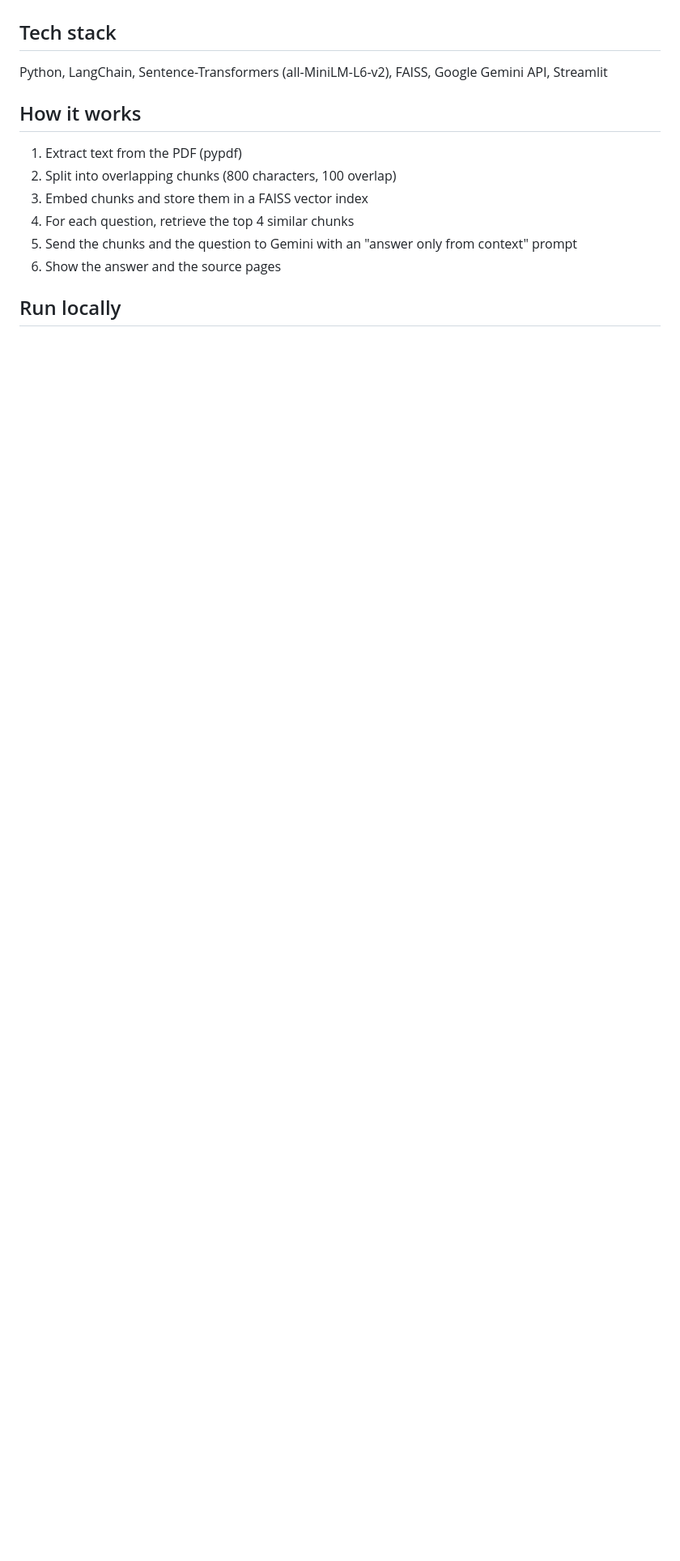
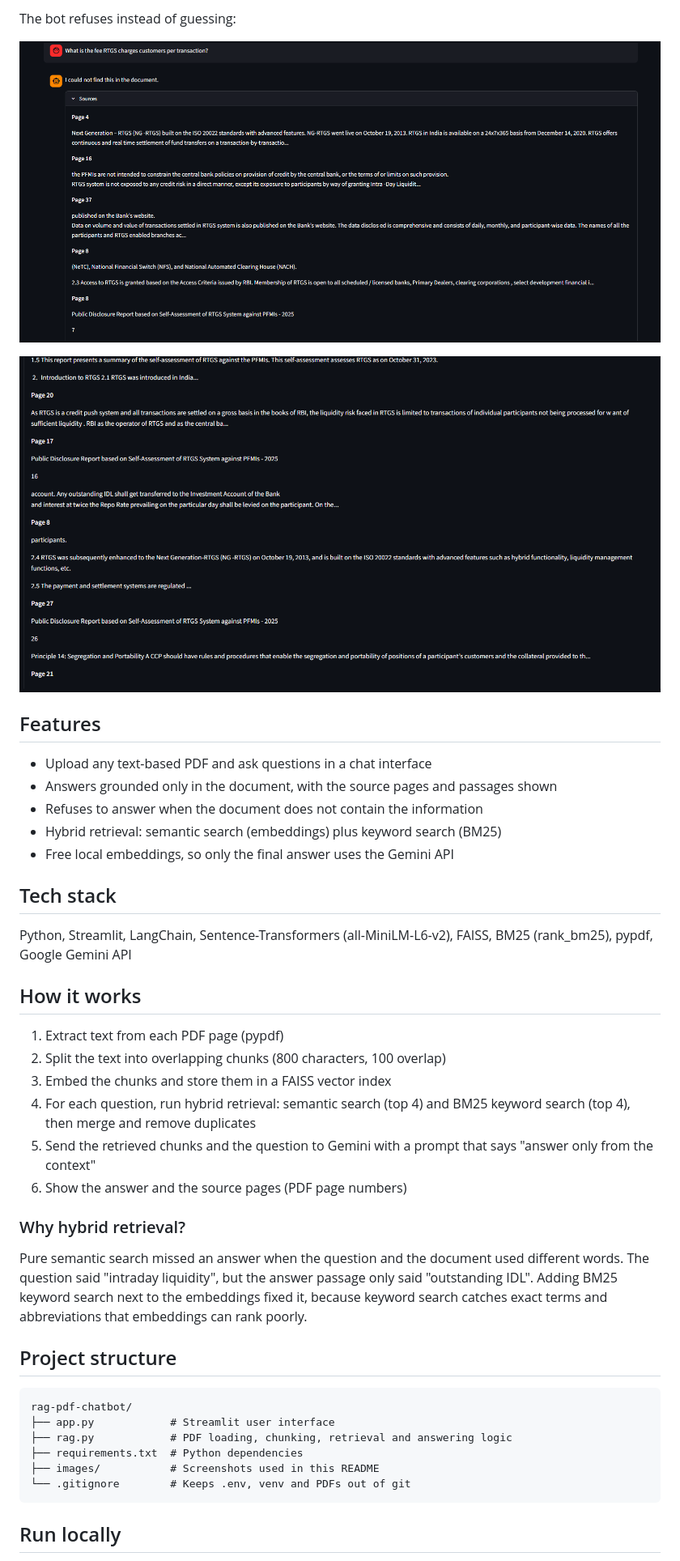
Before and after one commit to HKD012/rag-pdf-chatbot, a Markdown page: README.md, the part around one of its changes. Shown at 81% size. Drawn GitHub-style; pictures changed too: images/q9-refusal-sources.png (added), images/q9-refusal.png (added); blank space fills up the shorter version.

Commit message:
Add hybrid retrieval (FAISS + BM25), demo screenshots and README

````diff
--- a/README.md
+++ b/README.md
@@ -4,13 +31,38 @@ A chatbot that answers questions from an uploaded PDF (for example bank FAQs or
+The bot refuses instead of guessing:
+
+![Refusal](images/q9-refusal.png)
+
+![Refusal with retrieved sources](images/q9-refusal-sources.png)
+
+## Features
+- Upload any text-based PDF and ask questions in a chat interface
+- Answers grounded only in the document, with the source pages and passages shown
+- Refuses to answer when the document does not contain the information
+- Hybrid retrieval: semantic search (embeddings) plus keyword search (BM25)
+- Free local embeddings, so only the final answer uses the Gemini API
 
 ## Tech stack
-Python, LangChain, Sentence-Transformers (all-MiniLM-L6-v2), FAISS, Google Gemini API, Streamlit
+Python, Streamlit, LangChain, Sentence-Transformers (all-MiniLM-L6-v2), FAISS, BM25 (rank_bm25), pypdf, Google Gemini API
 
 ## How it works
-1. Extract text from the PDF (pypdf)
-2. Split into overlapping chunks (800 characters, 100 overlap)
-3. Embed chunks and store them in a FAISS vector index
-4. For each question, retrieve the top 4 similar chunks
-5. Send the chunks and the question to Gemini with an "answer only from context" prompt
-6. Show the answer and the source pages
+1. Extract text from each PDF page (pypdf)
+2. Split the text into overlapping chunks (800 characters, 100 overlap)
+3. Embed the chunks and store them in a FAISS vector index
+4. For each question, run hybrid retrieval: semantic search (top 4) and BM25 keyword search (top 4), then merge and remove duplicates
+5. Send the retrieved chunks and the question to Gemini with a prompt that says "answer only from the context"
+6. Show the answer and the source pages (PDF page numbers)
+
+### Why hybrid retrieval?
+Pure semantic search missed an answer when the question and the document used different words. The question said "intraday liquidity", but the answer passage only said "outstanding IDL". Adding BM25 keyword search next to the embeddings fixed it, because keyword search catches exact terms and abbreviations that embeddings can rank poorly.
+
+## Project structure
+```
+rag-pdf-chatbot/
+├── app.py            # Streamlit user interface
+├── rag.py            # PDF loading, chunking, retrieval and answering logic
+├── requirements.txt  # Python dependencies
+├── images/           # Screenshots used in this README
+└── .gitignore        # Keeps .env, venv and PDFs out of git
+```
 
 ## Run locally
````
Also changed, not shown: other parts of README.md (+57 -5 lines), images/q1-minimum-amount.png (added), images/q2-24x7-date.png (added), images/q3-ng-rtgs.png (added), images/q5-idl-interest.png (added), 2 other files.
